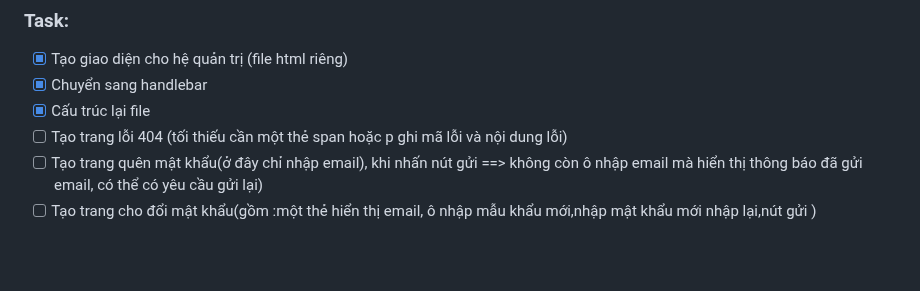
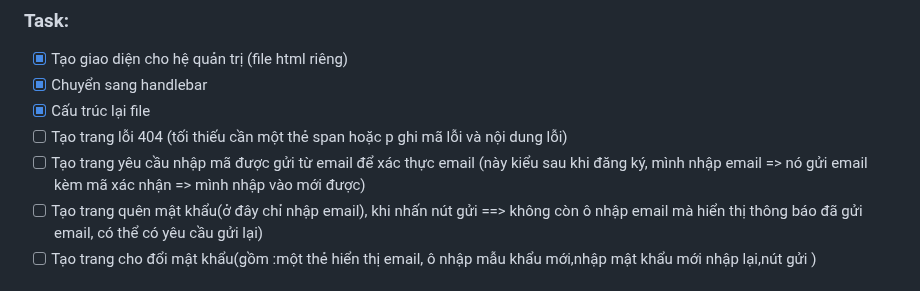
Before and after one commit to vddung2169/FinalProject-PTUDWEB, a Markdown page: README.md, the part around the change. Rendered like a GitHub page; blank space fills up the shorter version.

```diff
--- a/README.md
+++ b/README.md
@@ -16,6 +16,7 @@
 - [X] Chuyển sang handlebar
 - [X] Cấu trúc lại file
 - [ ] Tạo trang lỗi 404 (tối thiếu cần một thẻ span hoặc p ghi mã lỗi và nội dung lỗi)
+- [ ] Tạo trang yêu cầu nhập mã được gửi từ email để xác thực email (này kiểu sau khi đăng ký, mình nhập email => nó gửi email kèm mã xác nhận => mình nhập vào mới được)
 - [ ] Tạo trang quên mật khẩu(ở đây chỉ nhập email), khi nhấn nút gửi ==> không còn ô nhập email mà hiển thị thông báo đã gửi email, có thể có yêu cầu gửi lại)
 - [ ] Tạo trang cho đổi mật khẩu(gồm :một thẻ hiển thị email, ô nhập mẫu khẩu mới,nhập mật khẩu mới nhập lại,nút gửi )
 ## Back-end
```
